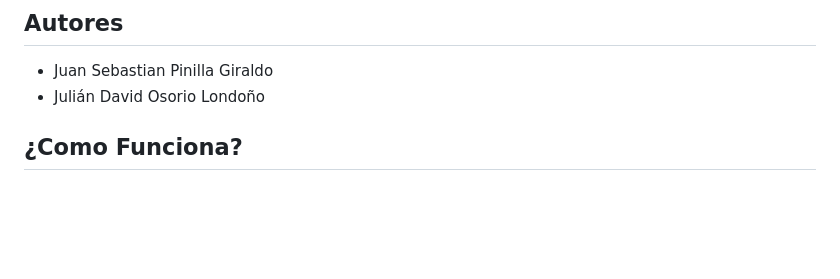
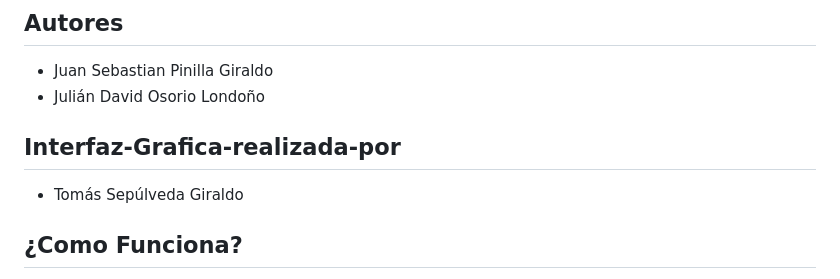
Before and after one commit to PGSebas/Hipoteca-Inversa-CL-2025-1, a Markdown page: README.md, the part around the change. Drawn GitHub-style; blank space fills up the shorter version.

Commit message:
readme actualizado

```diff
--- a/README.md
+++ b/README.md
@@ -4,6 +4,8 @@
 
 - Juan Sebastian Pinilla Giraldo
 - Julián David Osorio Londoño
+## Interfaz-Grafica-realizada-por
+- Tomás Sepúlveda Giraldo
 
 ## ¿Como Funciona?
 Este programa permite calcular la cuota mensual que recibirá un adulto mayor (a partir de los 65 años) a través de una hipoteca inversa, de acuerdo con los plazos y porcentajes definidos por la entidad bancaria.
```
